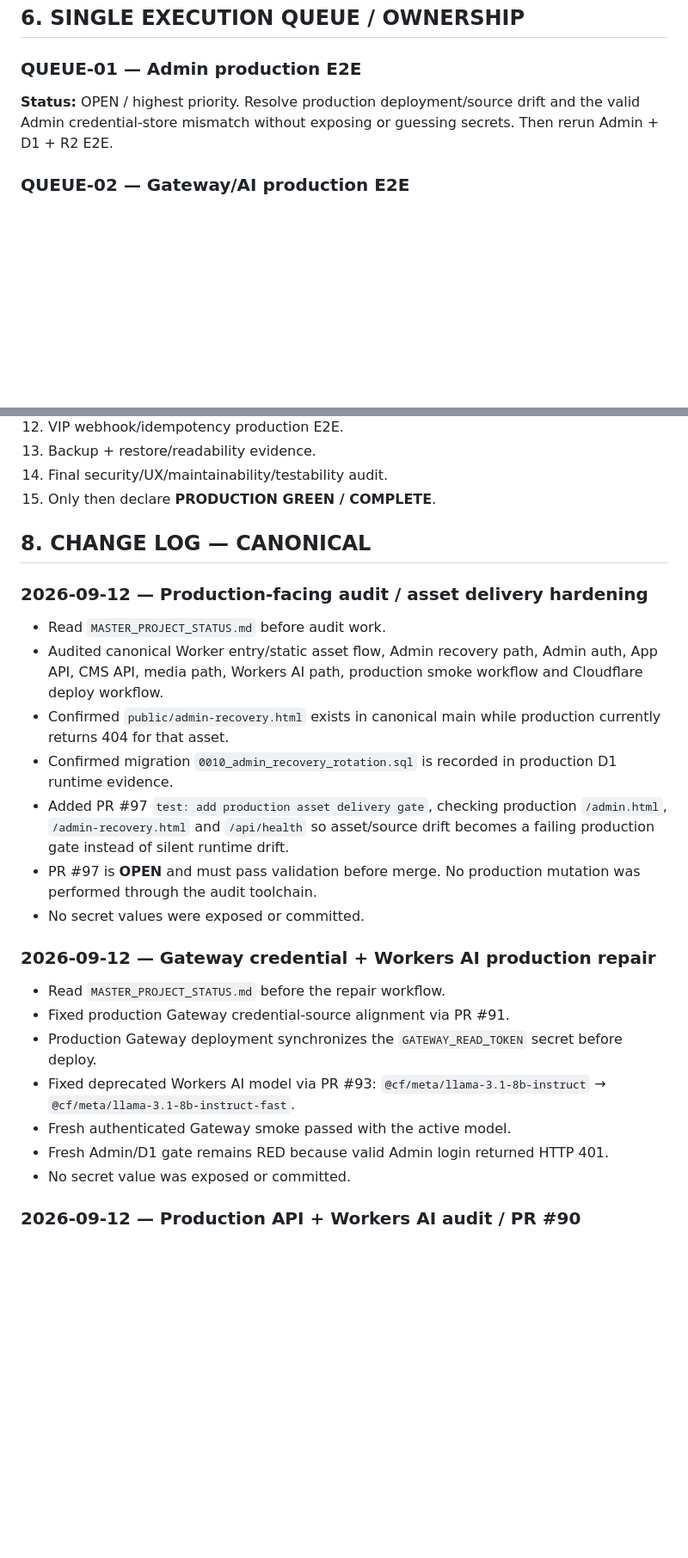
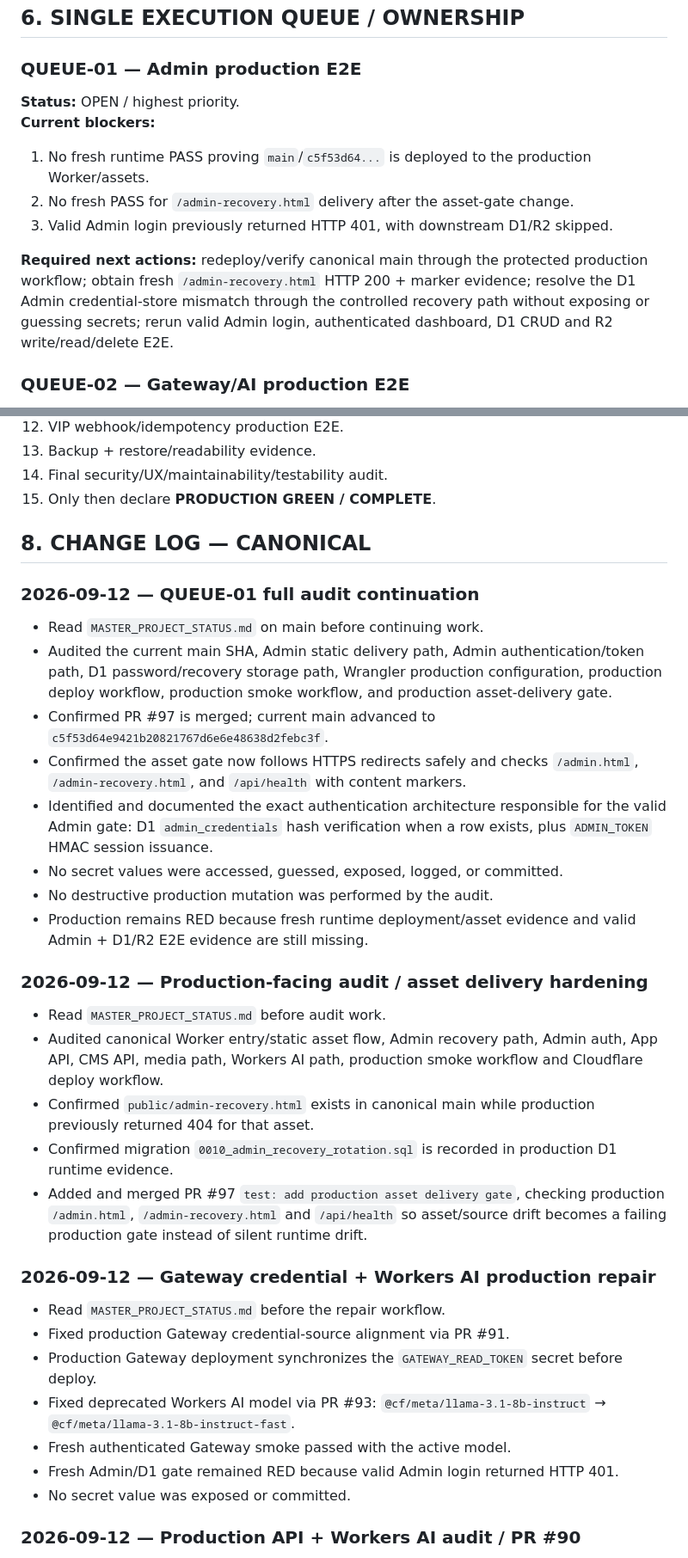
Before and after one commit to phanthuanxtra-v9/phanthuanxtra-v9, a Markdown page: MASTER_PROJECT_STATUS.md, 2 parts joined by grey strips. Shown at 86% size. Rendered like a GitHub page; blank space fills up the shorter version.

```diff
--- a/MASTER_PROJECT_STATUS.md
+++ b/MASTER_PROJECT_STATUS.md
@@ -68,7 +88,13 @@ Production remains **RED**. Gateway/AI is runtime-verified, but valid Admin logi
 
 ## 6. SINGLE EXECUTION QUEUE / OWNERSHIP
 ### QUEUE-01 — Admin production E2E
-**Status:** OPEN / highest priority. Resolve production deployment/source drift and the valid Admin credential-store mismatch without exposing or guessing secrets. Then rerun Admin + D1 + R2 E2E.
+**Status:** OPEN / highest priority.
+**Current blockers:**
+1. No fresh runtime PASS proving `main`/`c5f53d64...` is deployed to the production Worker/assets.
+2. No fresh PASS for `/admin-recovery.html` delivery after the asset-gate change.
+3. Valid Admin login previously returned HTTP 401, with downstream D1/R2 skipped.
+
+**Required next actions:** redeploy/verify canonical main through the protected production workflow; obtain fresh `/admin-recovery.html` HTTP 200 + marker evidence; resolve the D1 Admin credential-store mismatch through the controlled recovery path without exposing or guessing secrets; rerun valid Admin login, authenticated dashboard, D1 CRUD and R2 write/read/delete E2E.
 
 ### QUEUE-02 — Gateway/AI production E2E
 **Status:** BASELINE VERIFIED; do not broaden Gateway work until QUEUE-01 release baseline is green.
@@ -106,14 +132,22 @@ Production remains **RED**. Gateway/AI is runtime-verified, but valid Admin logi
 15. Only then declare **PRODUCTION GREEN / COMPLETE**.
 
 ## 8. CHANGE LOG — CANONICAL
+### 2026-09-12 — QUEUE-01 full audit continuation
+- Read `MASTER_PROJECT_STATUS.md` on main before continuing work.
+- Audited the current main SHA, Admin static delivery path, Admin authentication/token path, D1 password/recovery storage path, Wrangler production configuration, production deploy workflow, production smoke workflow, and production asset-delivery gate.
+- Confirmed PR #97 is merged; current main advanced to `c5f53d64e9421b20821767d6e6e48638d2febc3f`.
+- Confirmed the asset gate now follows HTTPS redirects safely and checks `/admin.html`, `/admin-recovery.html`, and `/api/health` with content markers.
+- Identified and documented the exact authentication architecture responsible for the valid Admin gate: D1 `admin_credentials` hash verification when a row exists, plus `ADMIN_TOKEN` HMAC session issuance.
+- No secret values were accessed, guessed, exposed, logged, or committed.
+- No destructive production mutation was performed by the audit.
+- Production remains RED because fresh runtime deployment/asset evidence and valid Admin + D1/R2 E2E evidence are still missing.
+
 ### 2026-09-12 — Production-facing audit / asset delivery hardening
 - Read `MASTER_PROJECT_STATUS.md` before audit work.
 - Audited canonical Worker entry/static asset flow, Admin recovery path, Admin auth, App API, CMS API, media path, Workers AI path, production smoke workflow and Cloudflare deploy workflow.
-- Confirmed `public/admin-recovery.html` exists in canonical main while production currently returns 404 for that asset.
+- Confirmed `public/admin-recovery.html` exists in canonical main while production previously returned 404 for that asset.
 - Confirmed migration `0010_admin_recovery_rotation.sql` is recorded in production D1 runtime evidence.
-- Added PR #97 `test: add production asset delivery gate`, checking production `/admin.html`, `/admin-recovery.html` and `/api/health` so asset/source drift becomes a failing production gate instead of silent runtime drift.
-- PR #97 is **OPEN** and must pass validation before merge. No production mutation was performed through the audit toolchain.
-- No secret values were exposed or committed.
+- Added and merged PR #97 `test: add production asset delivery gate`, checking production `/admin.html`, `/admin-recovery.html` and `/api/health` so asset/source drift becomes a failing production gate instead of silent runtime drift.
 
 ### 2026-09-12 — Gateway credential + Workers AI production repair
 - Read `MASTER_PROJECT_STATUS.md` before the repair workflow.
@@ -121,7 +155,7 @@ Production remains **RED**. Gateway/AI is runtime-verified, but valid Admin logi
 - Production Gateway deployment synchronizes the `GATEWAY_READ_TOKEN` secret before deploy.
 - Fixed deprecated Workers AI model via PR #93: `@cf/meta/llama-3.1-8b-instruct` → `@cf/meta/llama-3.1-8b-instruct-fast`.
 - Fresh authenticated Gateway smoke passed with the active model.
-- Fresh Admin/D1 gate remains RED because valid Admin login returned HTTP 401.
+- Fresh Admin/D1 gate remained RED because valid Admin login returned HTTP 401.
 - No secret value was exposed or committed.
 
 ### 2026-09-12 — Production API + Workers AI audit / PR #90
```
Also changed, not shown: other parts of MASTER_PROJECT_STATUS.md (+31 -11 lines).
